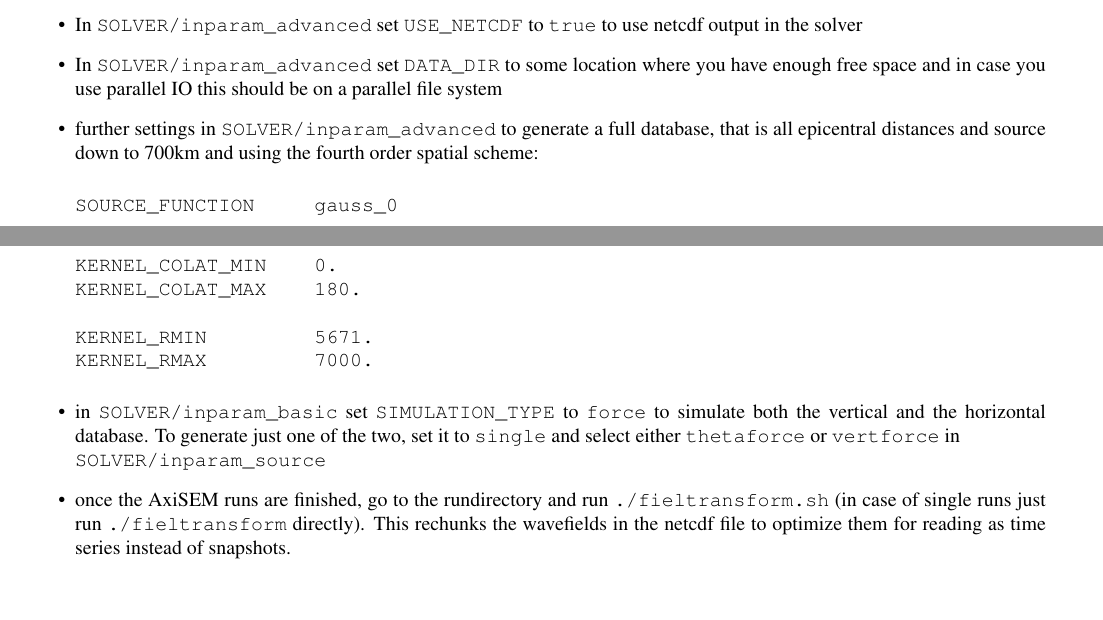
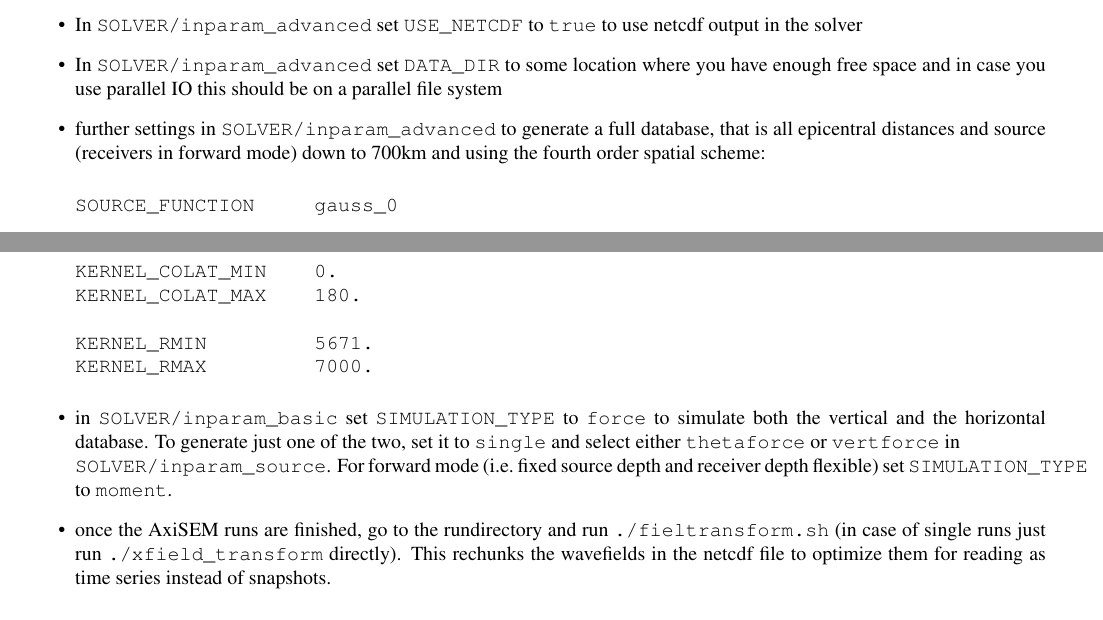
Before and after one commit to geodynamics/axisem, a LaTeX document (MANUAL/manual_axisem1.2.tex): two parts of pages 13 and 14 of 15, joined at a grey line, cut so that both start at the same text, the shorter picture padded with empty space. Compiled offline with pdfLaTeX.

Commit message:
adding a note on fwd dbs

```diff
--- a/MANUAL/manual_axisem1.2.tex
+++ b/MANUAL/manual_axisem1.2.tex
@@ -879,8 +879,8 @@ done with \textit{ObsPy} or another tool that supports filtering.
     have enough free space and in case you use parallel IO this should be on a parallel
     file system
     \item further settings in \verb|SOLVER/inparam_advanced| to generate a full database,
-    that is all epicentral distances and source down to 700km and using the fourth order
-    spatial scheme:
+    that is all epicentral distances and source (receivers in forward mode)
+    down to 700km and using the fourth order spatial scheme:
 
 \begin{verbatim}
 SOURCE_FUNCTION     gauss_0
@@ -901,10 +901,12 @@ KERNEL_RMAX         7000.
     \item in \verb|SOLVER/inparam_basic| set \verb|SIMULATION_TYPE| to \verb|force| to
     simulate both the vertical and the horizontal database. To generate just one of the
     two, set it to \verb|single| and select either \verb|thetaforce| or \verb|vertforce|
-    in \\\verb|SOLVER/inparam_source|
+    in \\\verb|SOLVER/inparam_source|. For forward mode (i.e.\ fixed source
+    depth and receiver depth flexible) set \verb|SIMULATION_TYPE| to
+    \verb|moment|.
 
     \item once the AxiSEM runs are finished, go to the rundirectory and run
-    \verb|./fieltransform.sh| (in case of single runs just run \verb|./fieltransform|
+    \verb|./fieltransform.sh| (in case of single runs just run \verb|./xfield_transform|
     directly). This rechunks the wavefields in the netcdf file to optimize them for
     reading as time series instead of snapshots.
 
```
